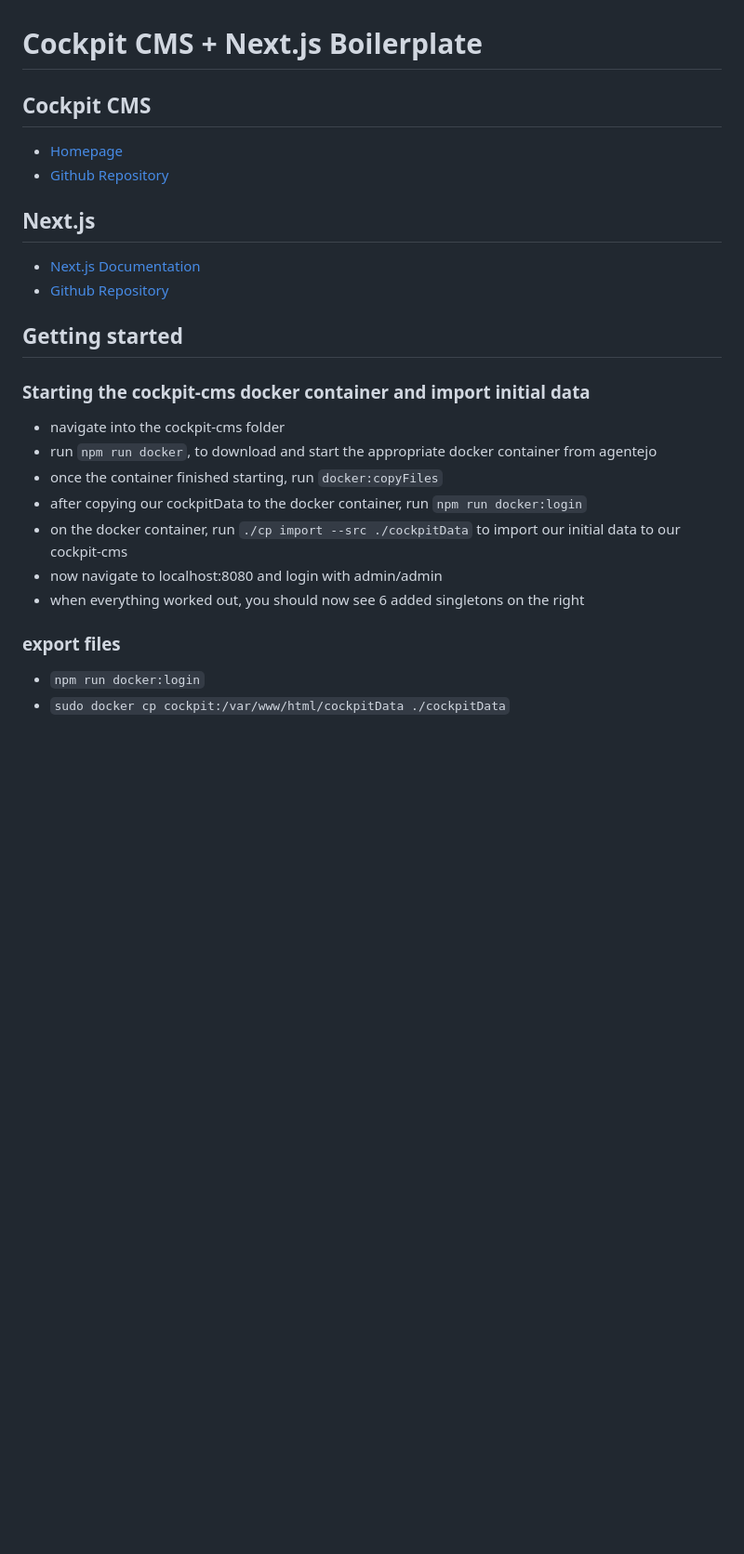
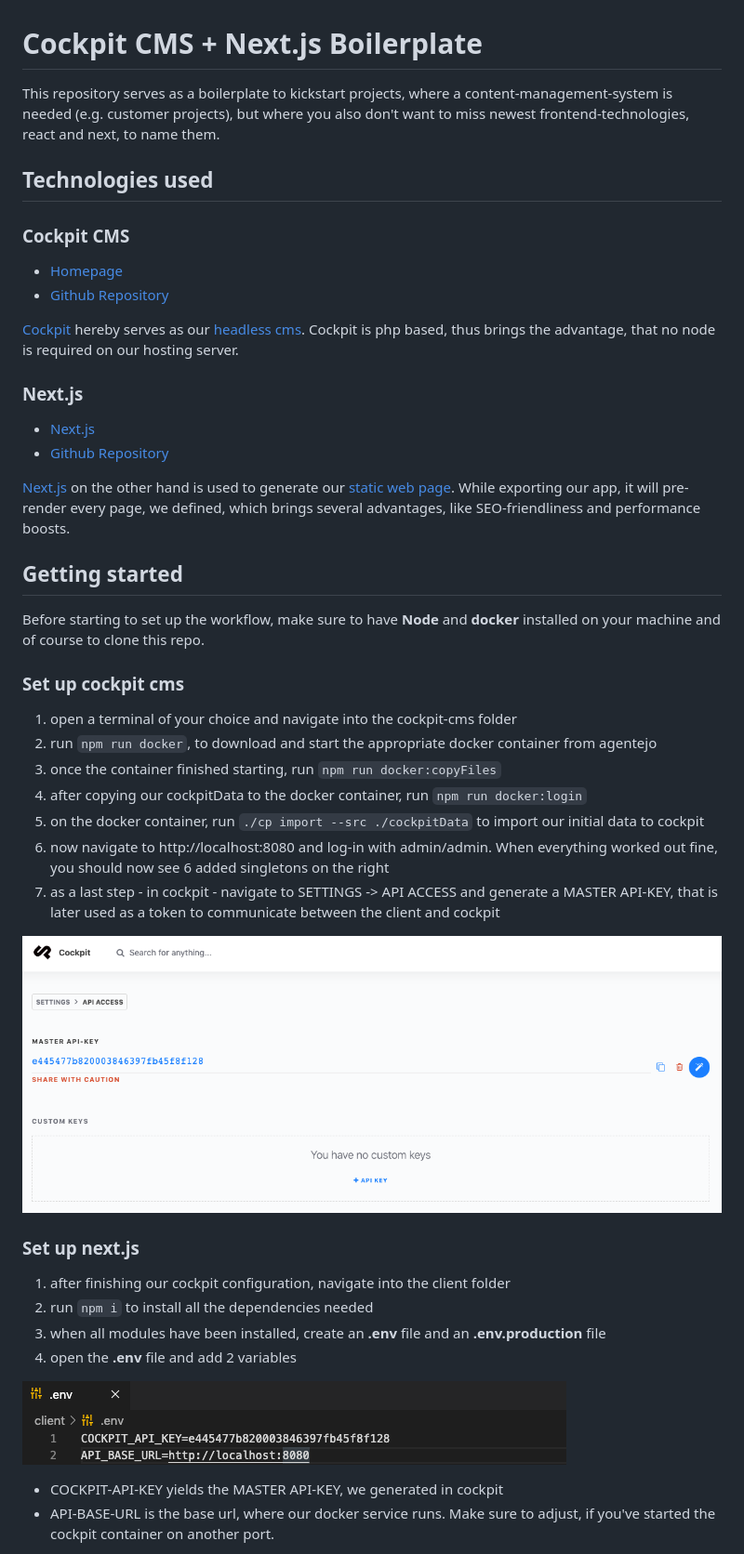
Before and after one commit to nino1337/cockpit-nextjs-boilerplate, a Markdown page: README.md, the part around one of its changes. Shown at 93% size. Rendered like a GitHub page; pictures changed too: assets/cockpit-master-api-key.png (added), assets/env-vars.png (added); blank space fills up the shorter version.

Commit message:
update readme and clean up repo

```diff
--- a/README.md
+++ b/README.md
@@ -1,28 +1,48 @@
 # Cockpit CMS + Next.js Boilerplate
 
-## Cockpit CMS
+This repository serves as a boilerplate to kickstart projects, where a content-management-system is needed (e.g. customer projects), but where you also don't want to miss newest frontend-technologies, react and next, to name them.
+
+## Technologies used
+
+### Cockpit CMS
 
 - [Homepage](https://getcockpit.com)
 - [Github Repository](https://github.com/agentejo/cockpit)
 
-## Next.js
+[Cockpit](https://getcockpit.com) hereby serves as our [headless cms](https://en.wikipedia.org/wiki/Headless_content_management_system). Cockpit is php based, thus brings the advantage, that no node is required on our hosting server.
 
-- [Next.js Documentation](https://nextjs.org/docs)
+### Next.js
+
+- [Next.js](https://nextjs.org/)
 - [Github Repository](https://github.com/vercel/next.js/)
+
+[Next.js](https://nextjs.org/) on the other hand is used to generate our [static web page](https://en.wikipedia.org/wiki/Static_web_page). While exporting our app, it will pre-render every page, we defined, which brings several advantages, like SEO-friendliness and performance boosts.
 
 ## Getting started
 
-### Starting the cockpit-cms docker container and import initial data
+Before starting to set up the workflow, make sure to have **Node** and **docker** installed on your machine and of course to clone this repo.
 
-- navigate into the cockpit-cms folder
-- run `npm run docker`, to download and start the appropriate docker container from agentejo
-- once the container finished starting, run `docker:copyFiles`
-- after copying our cockpitData to the docker container, run `npm run docker:login`
-- on the docker container, run `./cp import --src ./cockpitData` to import our initial data to our cockpit-cms
-- now navigate to localhost:8080 and login with admin/admin
-- when everything worked out, you should now see 6 added singletons on the right
+### Set up cockpit cms
 
-### export files
+1. open a terminal of your choice and navigate into the cockpit-cms folder
+2. run `npm run docker`, to download and start the appropriate docker container from agentejo
+3. once the container finished starting, run `npm run docker:copyFiles`
+4. after copying our cockpitData to the docker container, run `npm run docker:login`
+5. on the docker container, run `./cp import --src ./cockpitData` to import our initial data to cockpit
+6. now navigate to http://localhost:8080 and log-in with admin/admin. When everything worked out fine, you should now see 6 added singletons on the right
+7. as a last step - in cockpit - navigate to SETTINGS -> API ACCESS and generate a MASTER API-KEY, that is later used as a token to communicate between the client and cockpit
 
-- `npm run docker:login`
-- `sudo docker cp cockpit:/var/www/html/cockpitData ./cockpitData`
+![Cockpit CMS Master API Key](/assets/cockpit-master-api-key.png)
+
+### Set up next.js
+
+1. after finishing our cockpit configuration, navigate into the client folder
+2. run `npm i` to install all the dependencies needed
+3. when all modules have been installed, create an **.env** file and an **.env.production** file
+4. open the **.env** file and add 2 variables
+
+![env VARIABLES](/assets/env-vars.png)
+
+- COCKPIT-API-KEY yields the MASTER API-KEY, we generated in cockpit
+- API-BASE-URL is the base url, where our docker service runs. Make sure to adjust, if you've started the cockpit container on another port.
+
```
Also changed, not shown: other parts of README.md (+28 -0 lines), 3 other files.
